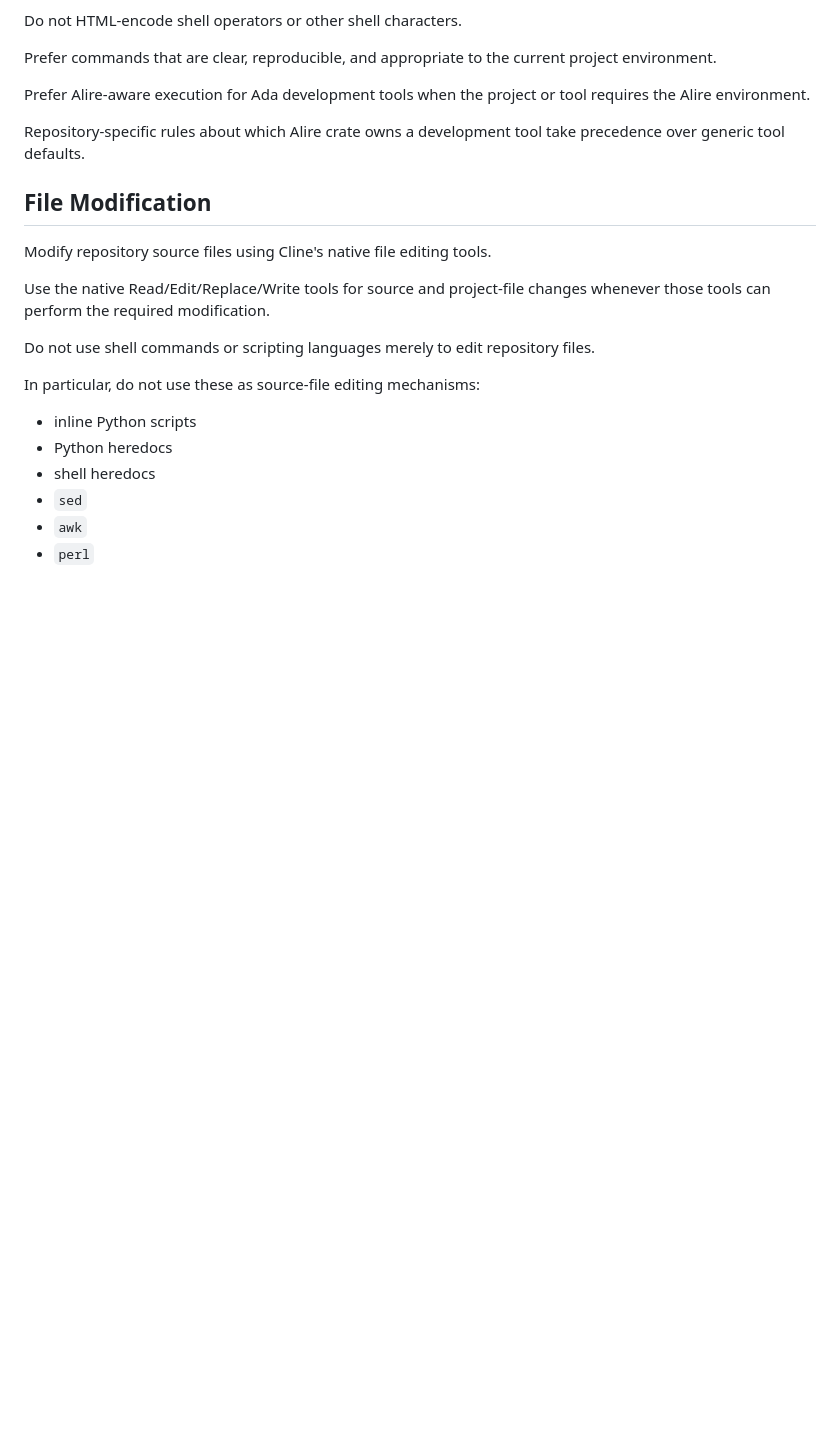
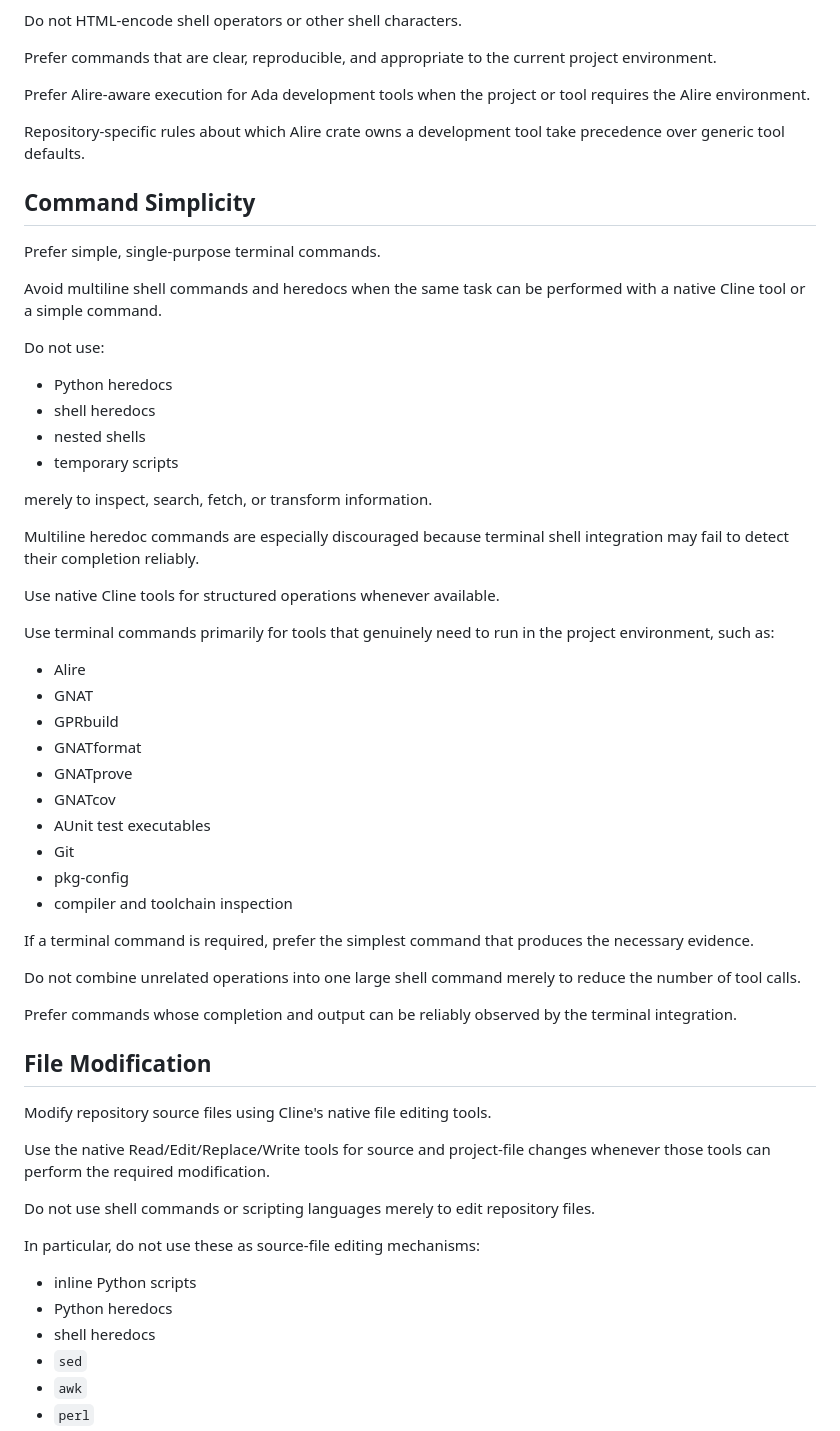
Before and after one commit to zackboll/opencv_core_ada, a Markdown page: .clinerules/06-agent-workflow.md, the part around one of its changes. Rendered like a GitHub page; blank space fills up the shorter version.

Commit message:
update agent rules

```diff
--- a/.clinerules/06-agent-workflow.md
+++ b/.clinerules/06-agent-workflow.md
@@ -67,6 +67,51 @@ Repository-specific rules about which Alire crate owns a development tool take
 precedence over generic tool defaults.
 
 
+## Command Simplicity
+
+Prefer simple, single-purpose terminal commands.
+
+Avoid multiline shell commands and heredocs when the same task can be
+performed with a native Cline tool or a simple command.
+
+Do not use:
+
+- Python heredocs
+- shell heredocs
+- nested shells
+- temporary scripts
+
+merely to inspect, search, fetch, or transform information.
+
+Multiline heredoc commands are especially discouraged because terminal shell
+integration may fail to detect their completion reliably.
+
+Use native Cline tools for structured operations whenever available.
+
+Use terminal commands primarily for tools that genuinely need to run in the
+project environment, such as:
+
+- Alire
+- GNAT
+- GPRbuild
+- GNATformat
+- GNATprove
+- GNATcov
+- AUnit test executables
+- Git
+- pkg-config
+- compiler and toolchain inspection
+
+If a terminal command is required, prefer the simplest command that produces
+the necessary evidence.
+
+Do not combine unrelated operations into one large shell command merely to
+reduce the number of tool calls.
+
+Prefer commands whose completion and output can be reliably observed by the
+terminal integration.
+
+
 ## File Modification
 
 Modify repository source files using Cline's native file editing tools.
```
Also changed, not shown: other parts of .clinerules/06-agent-workflow.md (+47 -2 lines).
